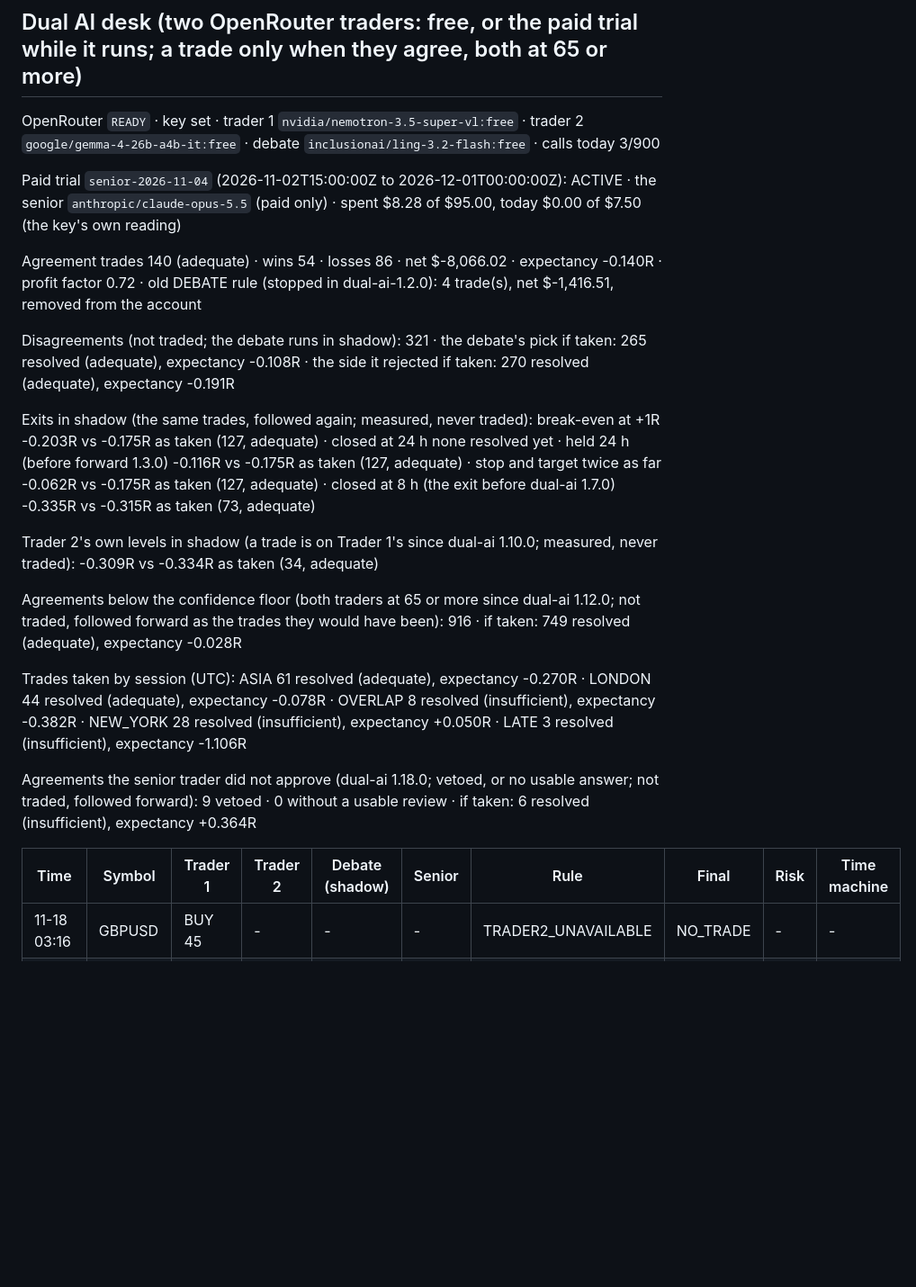
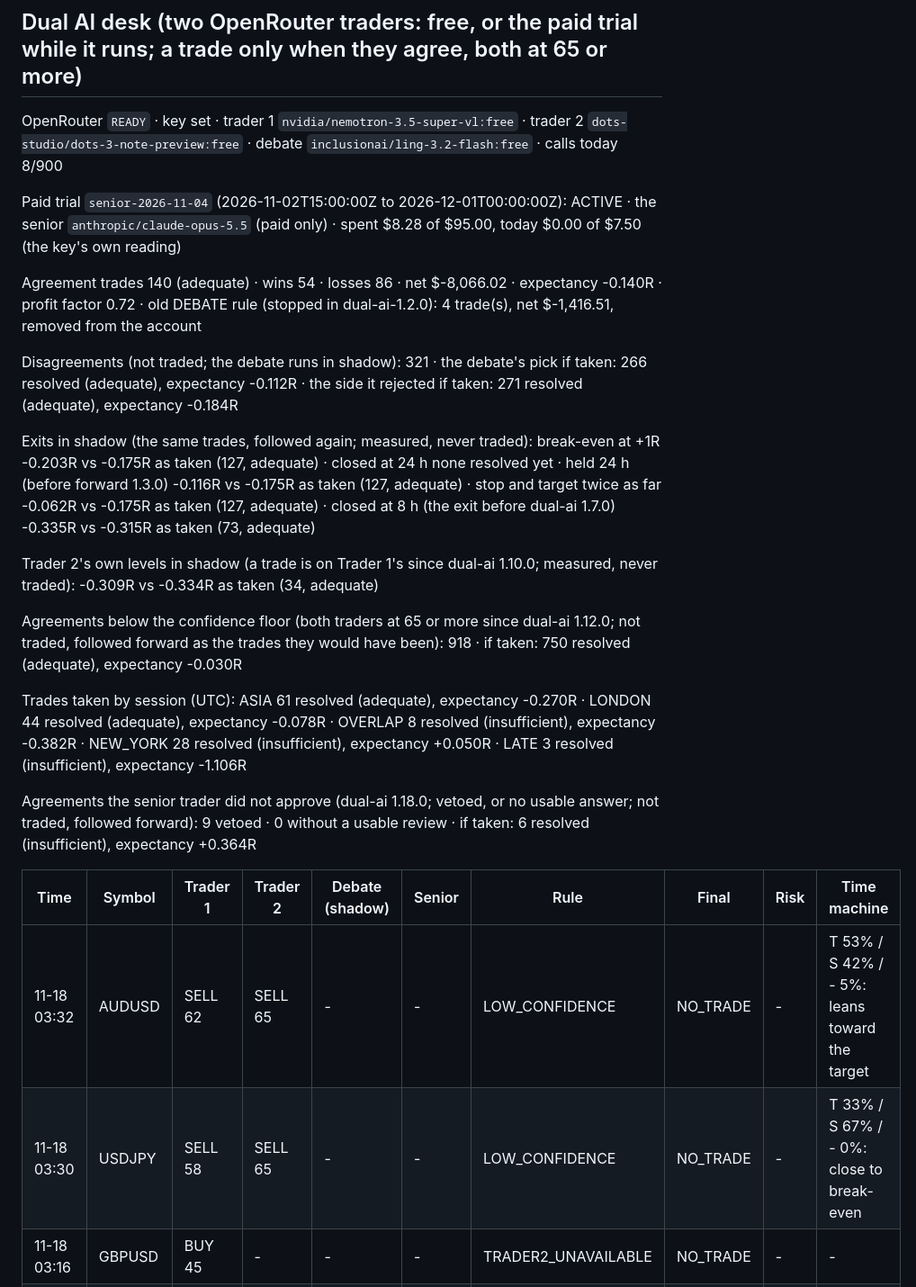
Before and after one commit to rimurukingdemon313/autonomous-bot-trader, a Markdown page: REPORT.md, the part around one of its changes. Shown at 90% size. GitHub-like rendering; blank space fills up the shorter version.

```diff
--- a/REPORT.md
+++ b/REPORT.md
@@ -119,19 +119,19 @@ The 4 trade(s) taken out of the account, checked the same way: 4 ours (DESK: not
 
 ## Dual AI desk (two OpenRouter traders: free, or the paid trial while it runs; a trade only when they agree, both at 65 or more)
 
-OpenRouter `READY` · key set · trader 1 `nvidia/nemotron-3.5-super-vl:free` · trader 2 `google/gemma-4-26b-a4b-it:free` · debate `inclusionai/ling-3.2-flash:free` · calls today 3/900
+OpenRouter `READY` · key set · trader 1 `nvidia/nemotron-3.5-super-vl:free` · trader 2 `dots-studio/dots-3-note-preview:free` · debate `inclusionai/ling-3.2-flash:free` · calls today 8/900
 
 Paid trial `senior-2026-11-04` (2026-11-02T15:00:00Z to 2026-12-01T00:00:00Z): ACTIVE · the senior `anthropic/claude-opus-5.5` (paid only) · spent $8.28 of $95.00, today $0.00 of $7.50 (the key's own reading)
 
 Agreement trades 140 (adequate) · wins 54 · losses 86 · net $-8,066.02 · expectancy -0.140R · profit factor 0.72 · old DEBATE rule (stopped in dual-ai-1.2.0): 4 trade(s), net $-1,416.51, removed from the account
 
-Disagreements (not traded; the debate runs in shadow): 321 · the debate's pick if taken: 265 resolved (adequate), expectancy -0.108R · the side it rejected if taken: 270 resolved (adequate), expectancy -0.191R
+Disagreements (not traded; the debate runs in shadow): 321 · the debate's pick if taken: 266 resolved (adequate), expectancy -0.112R · the side it rejected if taken: 271 resolved (adequate), expectancy -0.184R
 
 Exits in shadow (the same trades, followed again; measured, never traded): break-even at +1R -0.203R vs -0.175R as taken (127, adequate) · closed at 24 h none resolved yet · held 24 h (before forward 1.3.0) -0.116R vs -0.175R as taken (127, adequate) · stop and target twice as far -0.062R vs -0.175R as taken (127, adequate) · closed at 8 h (the exit before dual-ai 1.7.0) -0.335R vs -0.315R as taken (73, adequate)
 
 Trader 2's own levels in shadow (a trade is on Trader 1's since dual-ai 1.10.0; measured, never traded): -0.309R vs -0.334R as taken (34, adequate)
 
-Agreements below the confidence floor (both traders at 65 or more since dual-ai 1.12.0; not traded, followed forward as the trades they would have been): 916 · if taken: 749 resolved (adequate), expectancy -0.028R
+Agreements below the confidence floor (both traders at 65 or more since dual-ai 1.12.0; not traded, followed forward as the trades they would have been): 918 · if taken: 750 resolved (adequate), expectancy -0.030R
 
 Trades taken by session (UTC): ASIA 61 resolved (adequate), expectancy -0.270R · LONDON 44 resolved (adequate), expectancy -0.078R · OVERLAP 8 resolved (insufficient), expectancy -0.382R · NEW_YORK 28 resolved (insufficient), expectancy +0.050R · LATE 3 resolved (insufficient), expectancy -1.106R
 
@@ -139,6 +139,8 @@ Agreements the senior trader did not approve (dual-ai 1.18.0; vetoed, or no usab
 
 | Time | Symbol | Trader 1 | Trader 2 | Debate (shadow) | Senior | Rule | Final | Risk | Time machine |
 |---|---|---|---|---|---|---|---|---|---|
+| 11-18 03:32 | AUDUSD | SELL 62 | SELL 65 | - | -  | LOW_CONFIDENCE | NO_TRADE | - | T 53% / S 42% / - 5%: leans toward the target |
+| 11-18 03:30 | USDJPY | SELL 58 | SELL 65 | - | -  | LOW_CONFIDENCE | NO_TRADE | - | T 33% / S 67% / - 0%: close to break-even |
 | 11-18 03:16 | GBPUSD | BUY 45 | -  | - | -  | TRADER2_UNAVAILABLE | NO_TRADE | - | - |
 | 11-18 03:15 | EURUSD | SELL 55 | -  | - | -  | TRADER2_UNAVAILABLE | NO_TRADE | - | - |
 | 11-18 03:02 | GBPUSD | BUY 56 | SELL 56 | SELL | -  | DISAGREE | NO_TRADE | - | - |
```
Also changed, not shown: other parts of REPORT.md (+7 -9 lines), last_chart.png, last_time_machine.png, 1 other file.
